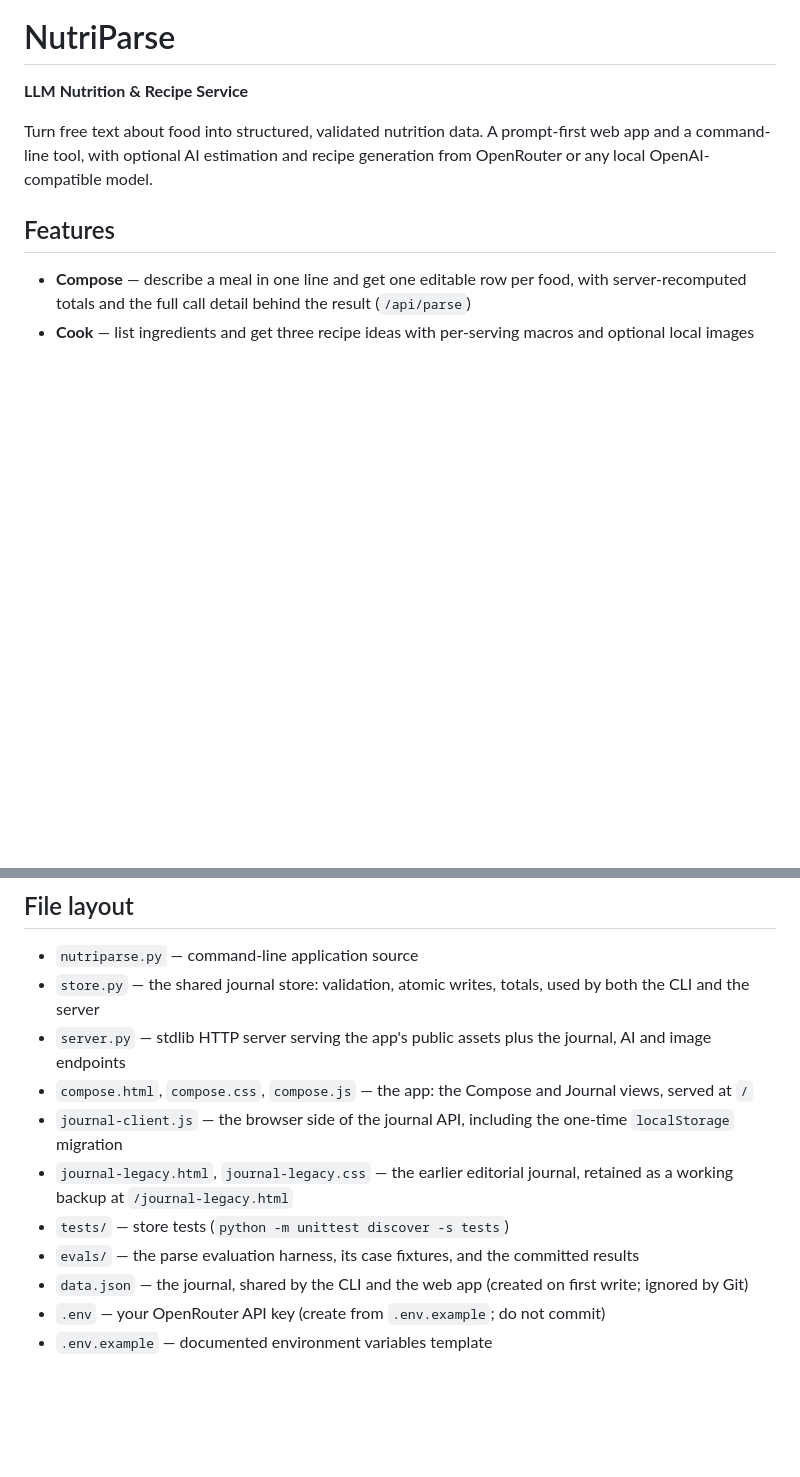
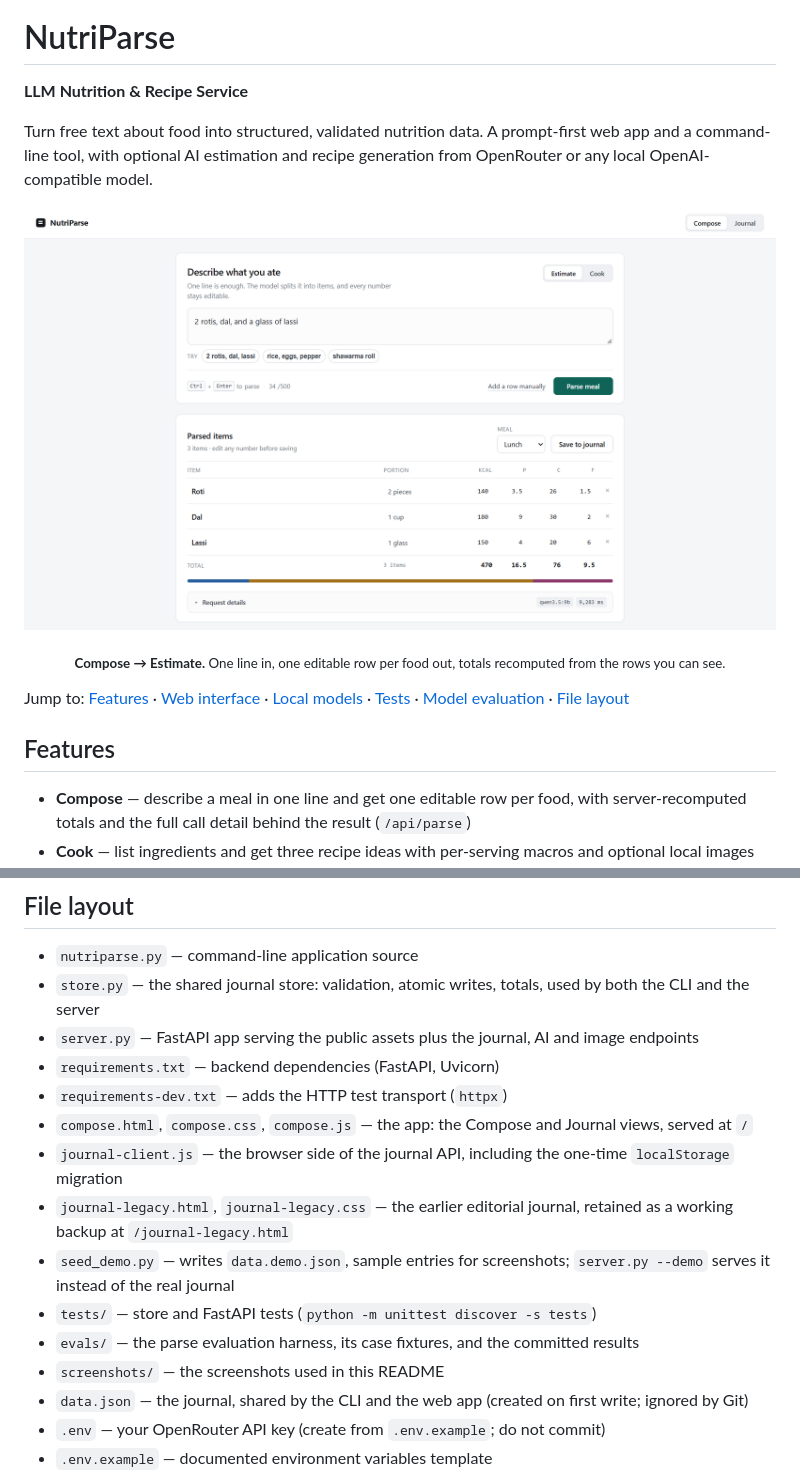
Before and after one commit to rjdiips/NutriParse, a Markdown page: README.md, 2 parts joined by grey strips. GitHub-like rendering; pictures changed too: screenshots/compose-estimate.png (added); blank space fills up the shorter version.

```diff
--- a/README.md
+++ b/README.md
@@ -3,6 +3,14 @@
 **LLM Nutrition & Recipe Service**
 
 Turn free text about food into structured, validated nutrition data. A prompt-first web app and a command-line tool, with optional AI estimation and recipe generation from OpenRouter or any local OpenAI-compatible model.
+
+<p align="center">
+  <img src="screenshots/compose-estimate.png" alt="NutriParse Compose view: the meal '2 rotis, dal, and a glass of lassi' parsed into three editable rows — Roti, Dal and Lassi — with calories, protein, carbs and fat, totalling 470 kcal">
+</p>
+
+<p align="center"><sub><b>Compose → Estimate.</b> One line in, one editable row per food out, totals recomputed from the rows you can see.</sub></p>
+
+Jump to: [Features](#features) · [Web interface](#web-interface) · [Local models](#local-models-no-cloud-calls) · [Tests](#tests) · [Model evaluation](#model-evaluation) · [File layout](#file-layout)
 
 ## Features
 
@@ -134,12 +184,16 @@ The committed run is a snapshot of the local model (`qwen3.5:9b`, 21 October 202
 
 - `nutriparse.py` — command-line application source
 - `store.py` — the shared journal store: validation, atomic writes, totals, used by both the CLI and the server
-- `server.py` — stdlib HTTP server serving the app's public assets plus the journal, AI and image endpoints
+- `server.py` — FastAPI app serving the public assets plus the journal, AI and image endpoints
+- `requirements.txt` — backend dependencies (FastAPI, Uvicorn)
+- `requirements-dev.txt` — adds the HTTP test transport (`httpx`)
 - `compose.html`, `compose.css`, `compose.js` — the app: the Compose and Journal views, served at `/`
 - `journal-client.js` — the browser side of the journal API, including the one-time `localStorage` migration
 - `journal-legacy.html`, `journal-legacy.css` — the earlier editorial journal, retained as a working backup at `/journal-legacy.html`
-- `tests/` — store tests (`python -m unittest discover -s tests`)
+- `seed_demo.py` — writes `data.demo.json`, sample entries for screenshots; `server.py --demo` serves it instead of the real journal
+- `tests/` — store and FastAPI tests (`python -m unittest discover -s tests`)
 - `evals/` — the parse evaluation harness, its case fixtures, and the committed results
+- `screenshots/` — the screenshots used in this README
 - `data.json` — the journal, shared by the CLI and the web app (created on first write; ignored by Git)
 - `.env` — your OpenRouter API key (create from `.env.example`; do not commit)
 - `.env.example` — documented environment variables template
```
Also changed, not shown: other parts of README.md (+47 -5 lines), screenshots/cook-ideas.png (added), screenshots/journal.png (added), screenshots/request-details.png (added), 1 other file.
